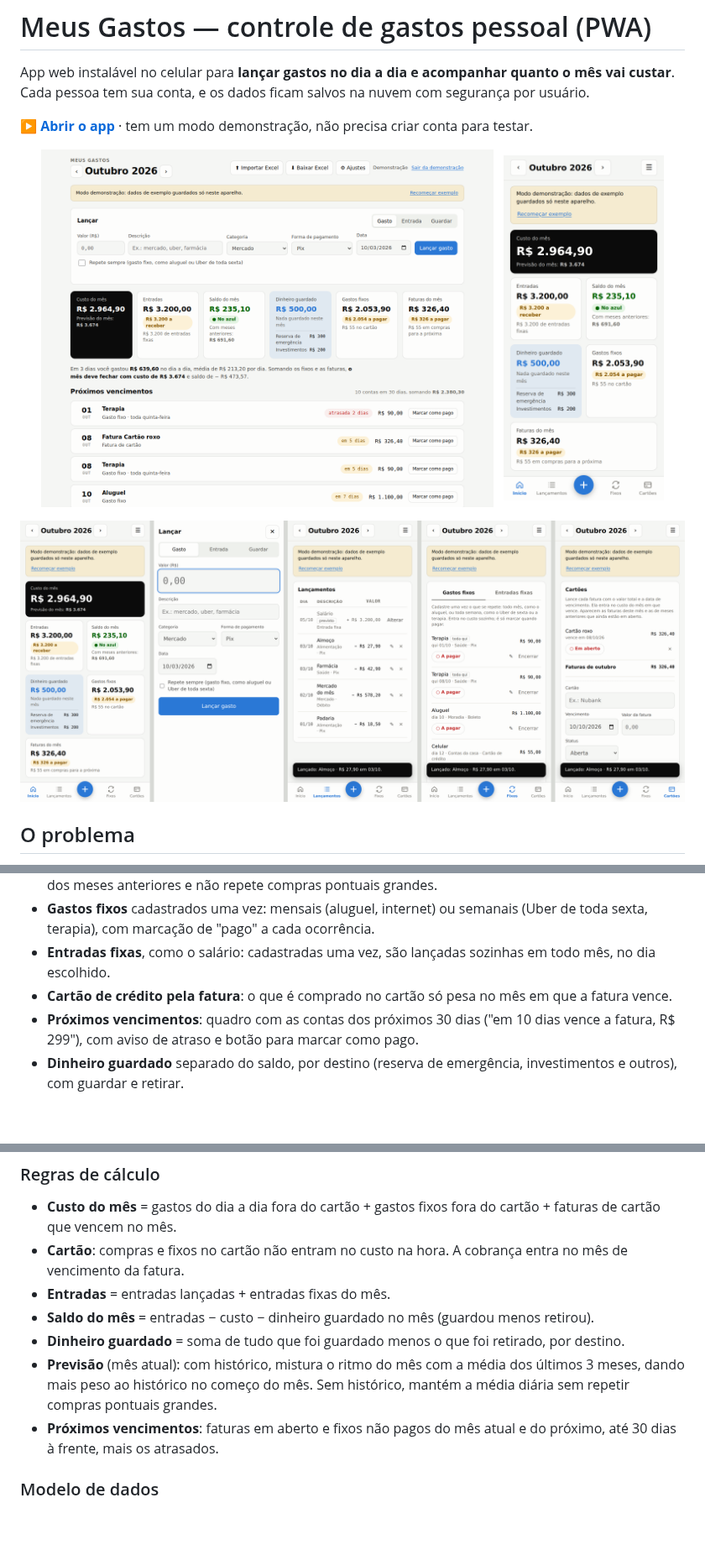
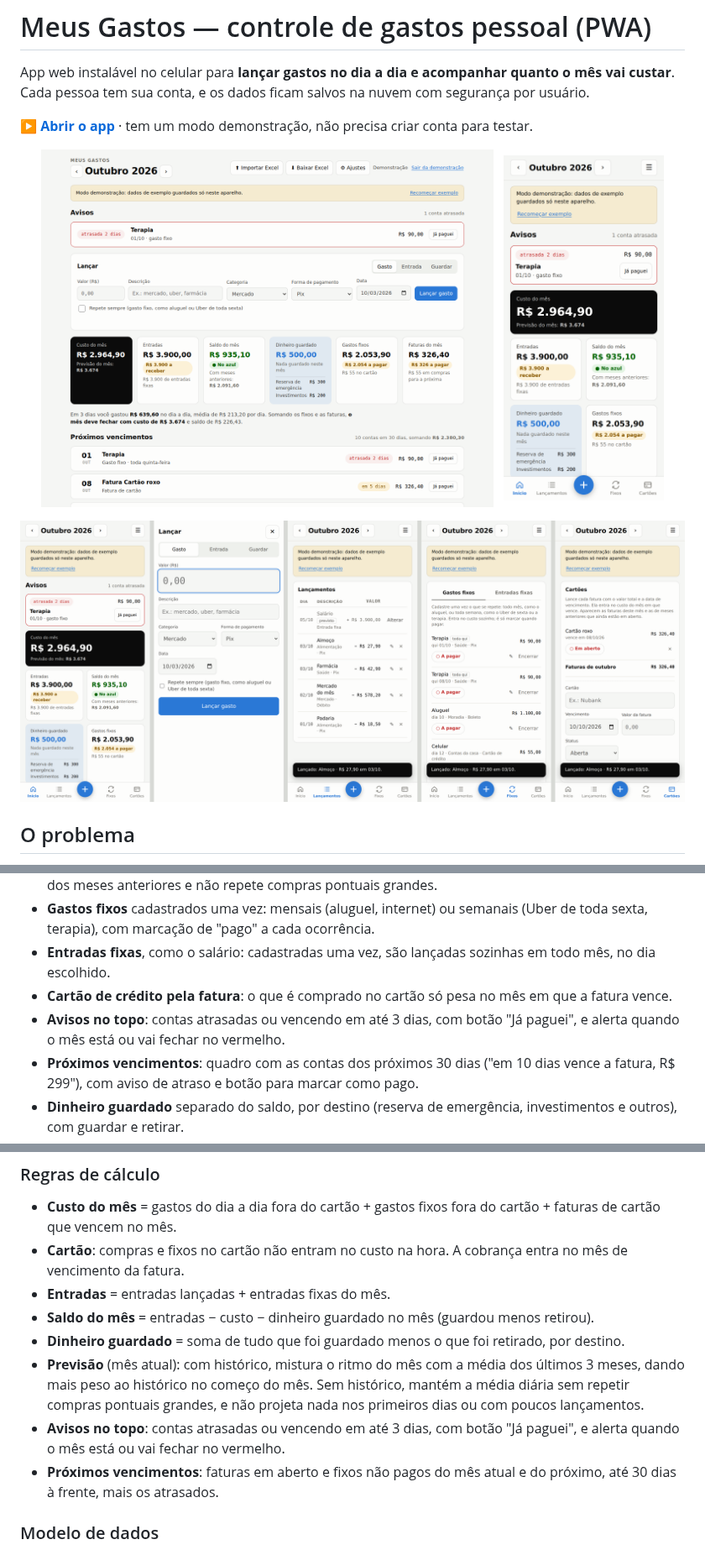
Before and after one commit to MarcosHenriqueBarbosaSantos/controle-gastos-pwa, a Markdown page: README.md, 3 parts joined by grey strips. Shown at 84% size. GitHub-like rendering; pictures changed too: docs/screenshot-desktop.png, docs/screenshot-mobile.png, docs/telas-celular.png; blank space fills up the shorter version.

```diff
--- a/README.md
+++ b/README.md
@@ -23,6 +23,7 @@ Eu controlava meus gastos numa planilha do Excel que só mostrava o saldo depois
 - **Gastos fixos** cadastrados uma vez: mensais (aluguel, internet) ou semanais (Uber de toda sexta, terapia), com marcação de "pago" a cada ocorrência.
 - **Entradas fixas**, como o salário: cadastradas uma vez, são lançadas sozinhas em todo mês, no dia escolhido.
 - **Cartão de crédito pela fatura**: o que é comprado no cartão só pesa no mês em que a fatura vence.
+- **Avisos no topo**: contas atrasadas ou vencendo em até 3 dias, com botão "Já paguei", e alerta quando o mês está ou vai fechar no vermelho.
 - **Próximos vencimentos**: quadro com as contas dos próximos 30 dias ("em 10 dias vence a fatura, R$ 299"), com aviso de atraso e botão para marcar como pago.
 - **Dinheiro guardado** separado do saldo, por destino (reserva de emergência, investimentos e outros), com guardar e retirar.
 - **Saldo acumulado**: o que sobrou ou faltou passa para o mês seguinte, se a pessoa quiser.
@@ -66,7 +67,8 @@ A tela não sabe onde os dados estão guardados: ela usa a interface de `store.j
 - **Entradas** = entradas lançadas + entradas fixas do mês.
 - **Saldo do mês** = entradas − custo − dinheiro guardado no mês (guardou menos retirou).
 - **Dinheiro guardado** = soma de tudo que foi guardado menos o que foi retirado, por destino.
-- **Previsão** (mês atual): com histórico, mistura o ritmo do mês com a média dos últimos 3 meses, dando mais peso ao histórico no começo do mês. Sem histórico, mantém a média diária sem repetir compras pontuais grandes.
+- **Previsão** (mês atual): com histórico, mistura o ritmo do mês com a média dos últimos 3 meses, dando mais peso ao histórico no começo do mês. Sem histórico, mantém a média diária sem repetir compras pontuais grandes, e não projeta nada nos primeiros dias ou com poucos lançamentos.
+- **Avisos no topo**: contas atrasadas ou vencendo em até 3 dias, com botão "Já paguei", e alerta quando o mês está ou vai fechar no vermelho.
 - **Próximos vencimentos**: faturas em aberto e fixos não pagos do mês atual e do próximo, até 30 dias à frente, mais os atrasados.
 
 ### Modelo de dados
```
Also changed, not shown: 7 other files.
